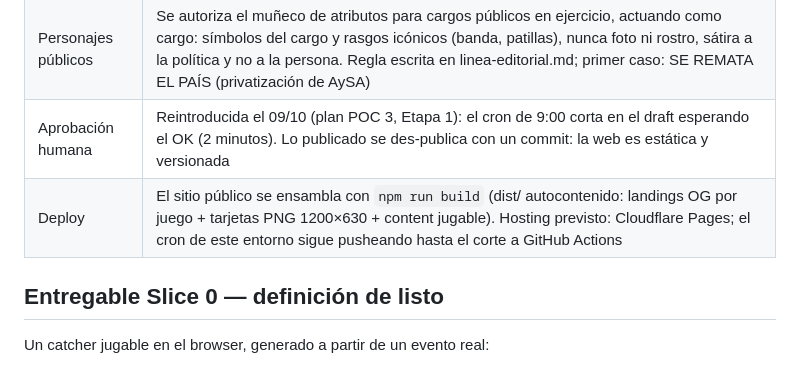
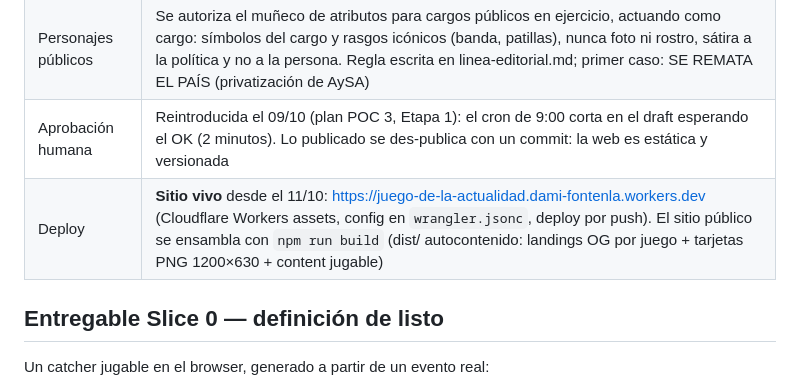
Before and after one commit to damianmf/argentilandia, a Markdown page: PROJECT.md, the part around the change. Drawn GitHub-style.

```diff
--- a/PROJECT.md
+++ b/PROJECT.md
@@ -45,7 +45,7 @@ El plan por fases vive en [plan-poc2.md](plan-poc2.md). Decisiones tomadas al ab
 | Pendiente | Motor `kick` (apuntar/patada con temporizador) propuesto para los chistes del homenaje a Messi ("errarle con la derecha"); ver plan-poc3.md |
 | Personajes públicos | Se autoriza el muñeco de atributos para cargos públicos en ejercicio, actuando como cargo: símbolos del cargo y rasgos icónicos (banda, patillas), nunca foto ni rostro, sátira a la política y no a la persona. Regla escrita en linea-editorial.md; primer caso: SE REMATA EL PAÍS (privatización de AySA) |
 | Aprobación humana | Reintroducida el 09/10 (plan POC 3, Etapa 1): el cron de 9:00 corta en el draft esperando el OK (2 minutos). Lo publicado se des-publica con un commit: la web es estática y versionada |
-| Deploy | El sitio público se ensambla con `npm run build` (dist/ autocontenido: landings OG por juego + tarjetas PNG 1200×630 + content jugable). Hosting previsto: Cloudflare Pages; el cron de este entorno sigue pusheando hasta el corte a GitHub Actions |
+| Deploy | **Sitio vivo** desde el 11/10: https://juego-de-la-actualidad.dami-fontenla.workers.dev (Cloudflare Workers assets, config en `wrangler.jsonc`, deploy por push). El sitio público se ensambla con `npm run build` (dist/ autocontenido: landings OG por juego + tarjetas PNG 1200×630 + content jugable) |
 
 ## Entregable Slice 0 — definición de listo
 
```
Also changed, not shown: plan-poc3.md (+11 -4 lines).
